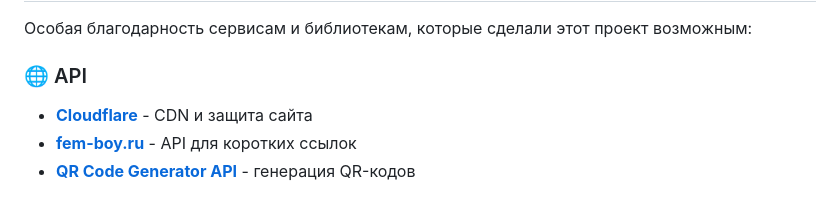
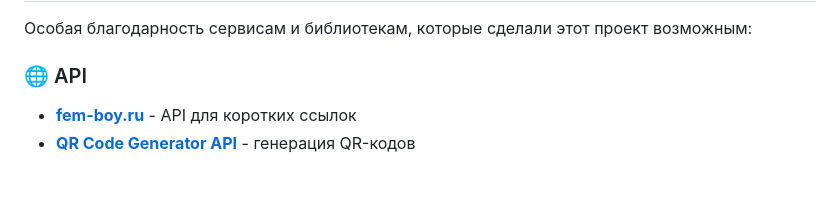
Before and after one commit to Maybeoff/codepen, a Markdown page: README.md, the part around the change. GitHub-like rendering.

```diff
--- a/README.md
+++ b/README.md
@@ -103,7 +103,6 @@
 Особая благодарность сервисам и библиотекам, которые сделали этот проект возможным:
 
 ### 🌐 API
-- **[Cloudflare](https://cloudflare.com)** - CDN и защита сайта
 - **[fem-boy.ru](https://fem-boy.ru)** - API для коротких ссылок
 - **[QR Code Generator API](https://public-api.qr-code-generator.com)** - генерация QR-кодов
 
```
